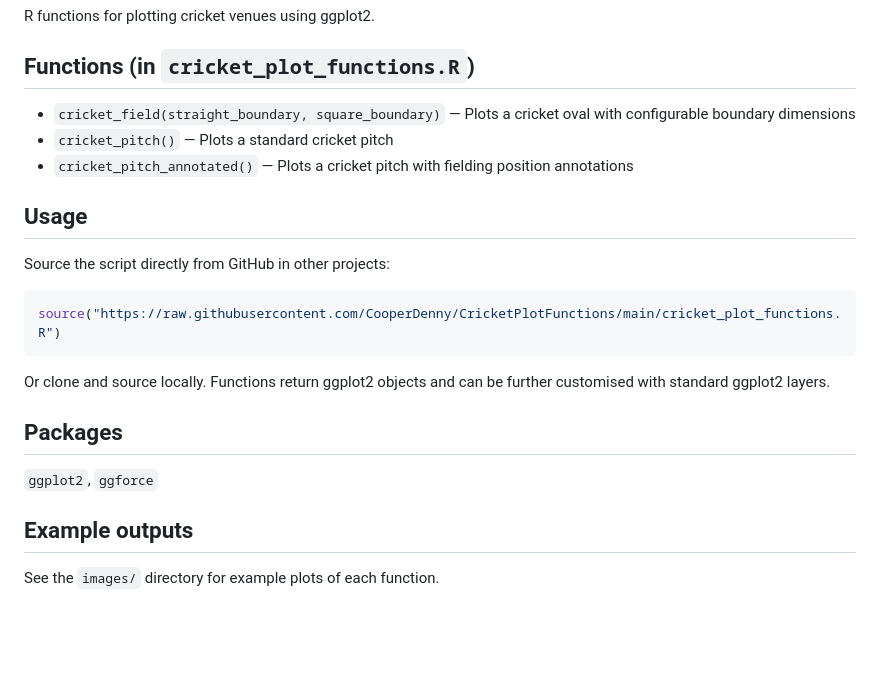
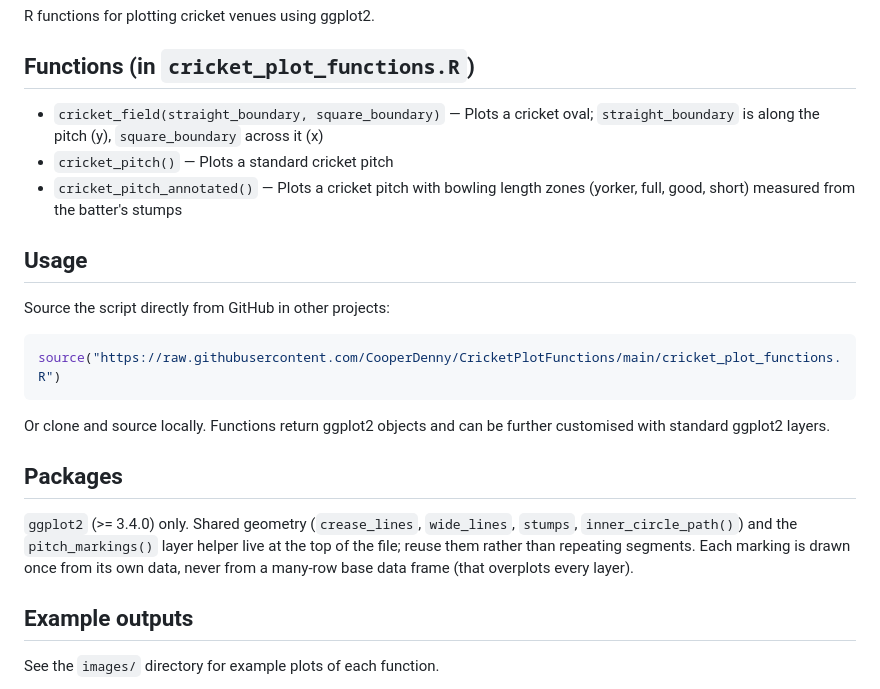
Before and after one commit to CooperDenny/CricketPlotFunctions, a Markdown page: CLAUDE.md, the part around the change. GitHub-like rendering; blank space fills up the shorter version.

```diff
--- a/CLAUDE.md
+++ b/CLAUDE.md
@@ -4,9 +4,9 @@ R functions for plotting cricket venues using ggplot2.
 
 ## Functions (in `cricket_plot_functions.R`)
 
-- `cricket_field(straight_boundary, square_boundary)` — Plots a cricket oval with configurable boundary dimensions
+- `cricket_field(straight_boundary, square_boundary)` — Plots a cricket oval; `straight_boundary` is along the pitch (y), `square_boundary` across it (x)
 - `cricket_pitch()` — Plots a standard cricket pitch
-- `cricket_pitch_annotated()` — Plots a cricket pitch with fielding position annotations
+- `cricket_pitch_annotated()` — Plots a cricket pitch with bowling length zones (yorker, full, good, short) measured from the batter's stumps
 
 ## Usage
 
@@ -20,7 +20,7 @@ Or clone and source locally. Functions return ggplot2 objects and can be further
 
 ## Packages
 
-`ggplot2`, `ggforce`
+`ggplot2` (>= 3.4.0) only. Shared geometry (`crease_lines`, `wide_lines`, `stumps`, `inner_circle_path()`) and the `pitch_markings()` layer helper live at the top of the file; reuse them rather than repeating segments. Each marking is drawn once from its own data, never from a many-row base data frame (that overplots every layer).
 
 ## Example outputs
 
```
Also changed, not shown: README.md (+13 -1 lines), images/cricket_field_1.png, images/cricket_field_2.png, images/cricket_pitch.png, images/cricket_pitch_annotated.png, 1 other file.
